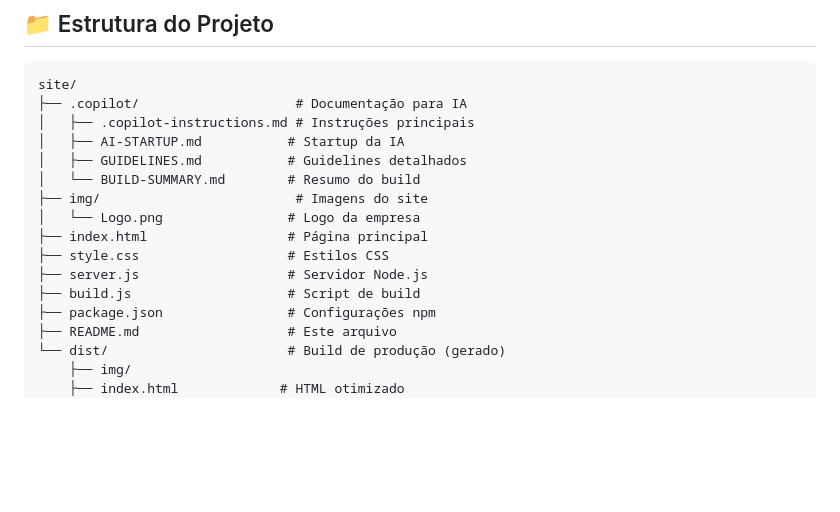
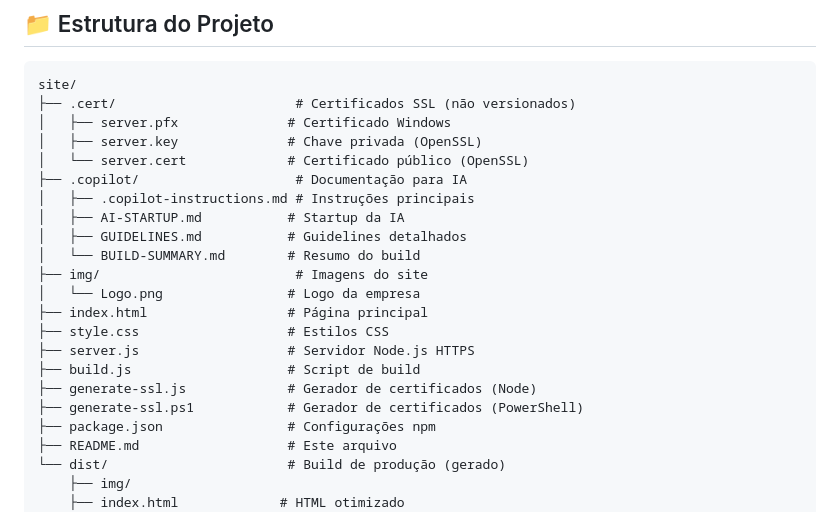
Before and after one commit to xCoreng/site, a Markdown page: README.md, the part around the change. Rendered like a GitHub page; blank space fills up the shorter version.

Commit message:
docs: Update README with SSL certificate setup and HTTPS server details

````diff
--- a/README.md
+++ b/README.md
@@ -48,6 +48,10 @@ cd dist && node server.js
 
 ```
 site/
+├── .cert/                       # Certificados SSL (não versionados)
+│   ├── server.pfx              # Certificado Windows
+│   ├── server.key              # Chave privada (OpenSSL)
+│   └── server.cert             # Certificado público (OpenSSL)
 ├── .copilot/                    # Documentação para IA
 │   ├── .copilot-instructions.md # Instruções principais
 │   ├── AI-STARTUP.md           # Startup da IA
@@ -57,8 +61,10 @@ site/
 │   └── Logo.png                # Logo da empresa
 ├── index.html                  # Página principal
 ├── style.css                   # Estilos CSS
-├── server.js                   # Servidor Node.js
+├── server.js                   # Servidor Node.js HTTPS
 ├── build.js                    # Script de build
+├── generate-ssl.js             # Gerador de certificados (Node)
+├── generate-ssl.ps1            # Gerador de certificados (PowerShell)
 ├── package.json                # Configurações npm
 ├── README.md                   # Este arquivo
 └── dist/                       # Build de produção (gerado)
````
